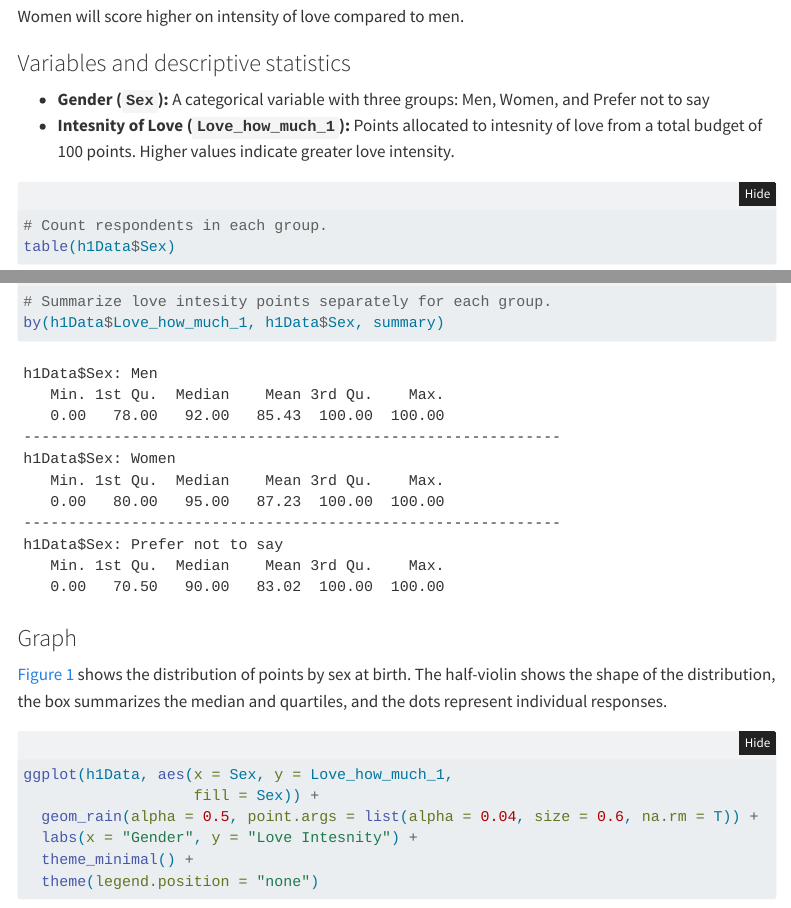
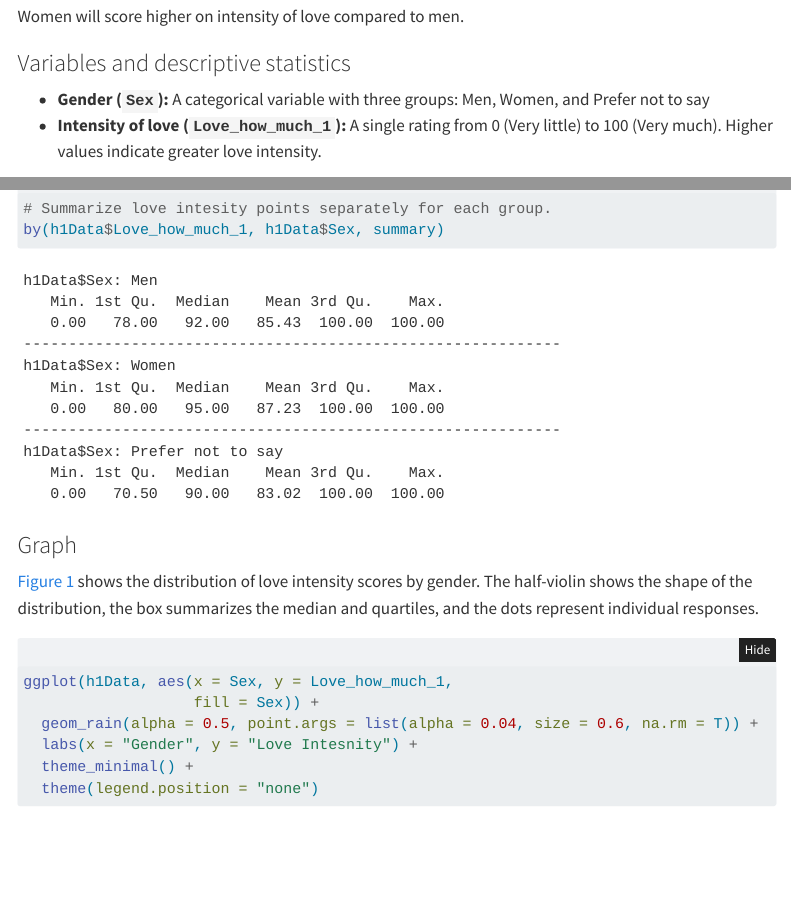
Before and after one commit to AndrewNegrette/PSY221A, a Quarto document (Quarto.html.qmd): the page in a window 1100 px wide, from 200 px down, and a second part further down, joined at a grey line. Rendered offline with R 4.5, knitr and Pandoc in place of Quarto, with nearby package versions; folded parts are opened; code that draws random numbers runs with fixed seeds of ours; some code elsewhere in the file could not run offline; menus at the side of the page are left out.

Commit message:
John: I corrected the love intensity scale to 0-100 (line 38) and updated the gender description and H2 heading to match your variables (lines 51 and 68). Please read my comment on the inline R syntax (line 113) and revise.

````diff
--- a/Quarto.html.qmd
+++ b/Quarto.html.qmd
@@ -32,7 +35,7 @@ Women will score higher on intensity of love compared to men.
 ### Variables and descriptive statistics
 
 - **Gender (`Sex`):** A categorical variable with three groups: Men, Women, and Prefer not to say
-- **Intesnity of Love (`Love_how_much_1`):** Points allocated to intesnity of love from a total budget of 100 points. Higher values indicate greater love intensity.
+- **Intensity of love (`Love_how_much_1`):** A single rating from 0 (Very little) to 100 (Very much). Higher values indicate greater love intensity.
 
 ```{r}
 #| label: h1-descriptives
@@ -45,7 +48,7 @@ by(h1Data$Love_how_much_1, h1Data$Sex, summary)
 
 ### Graph
 
-@fig-attractiveness shows the distribution of points by sex at birth. The half-violin shows the shape of the distribution, the box summarizes the median and quartiles, and the dots represent individual responses.
+@fig-attractiveness shows the distribution of love intensity scores by gender. The half-violin shows the shape of the distribution, the box summarizes the median and quartiles, and the dots represent individual responses.
 
 ```{r}
 #| label: fig-attractiveness
````
Also changed, not shown: Quarto.html.qmd (7 more changed lines).
